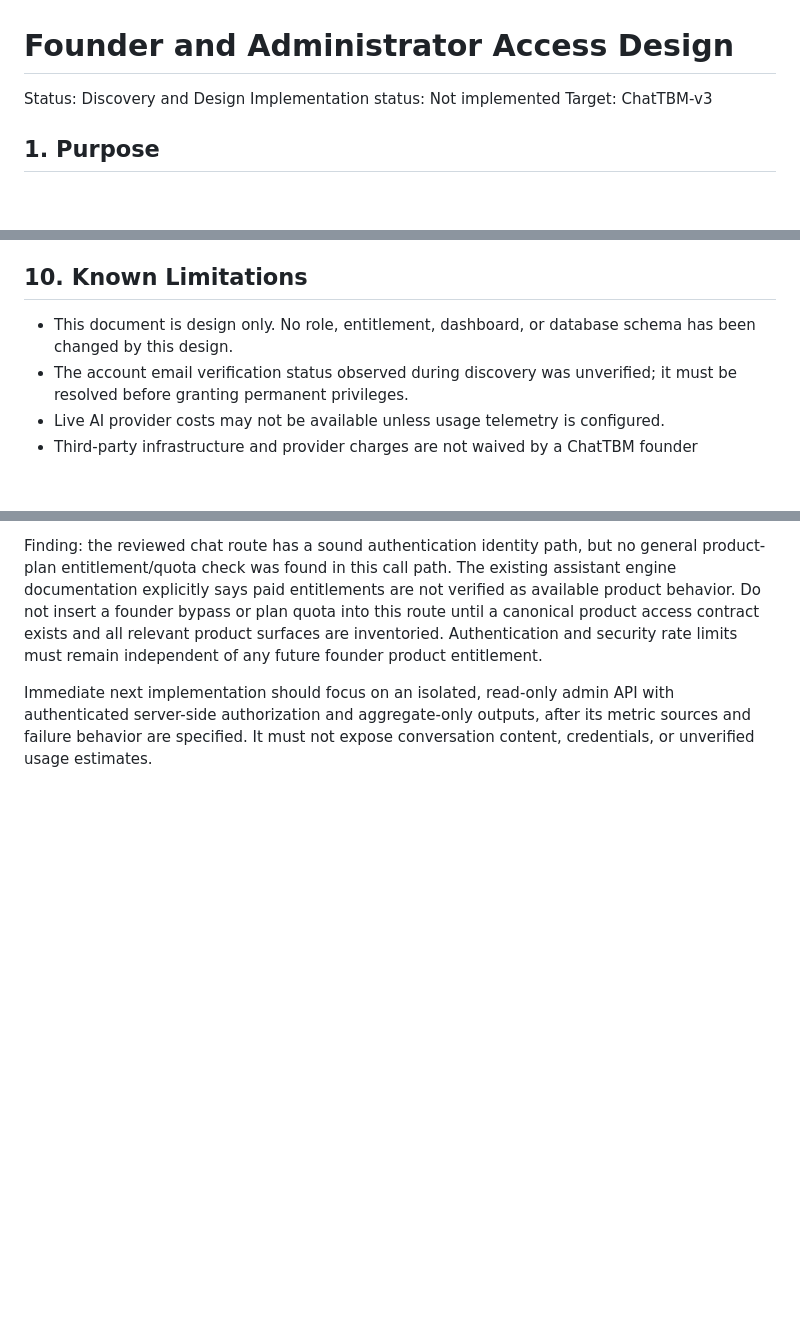
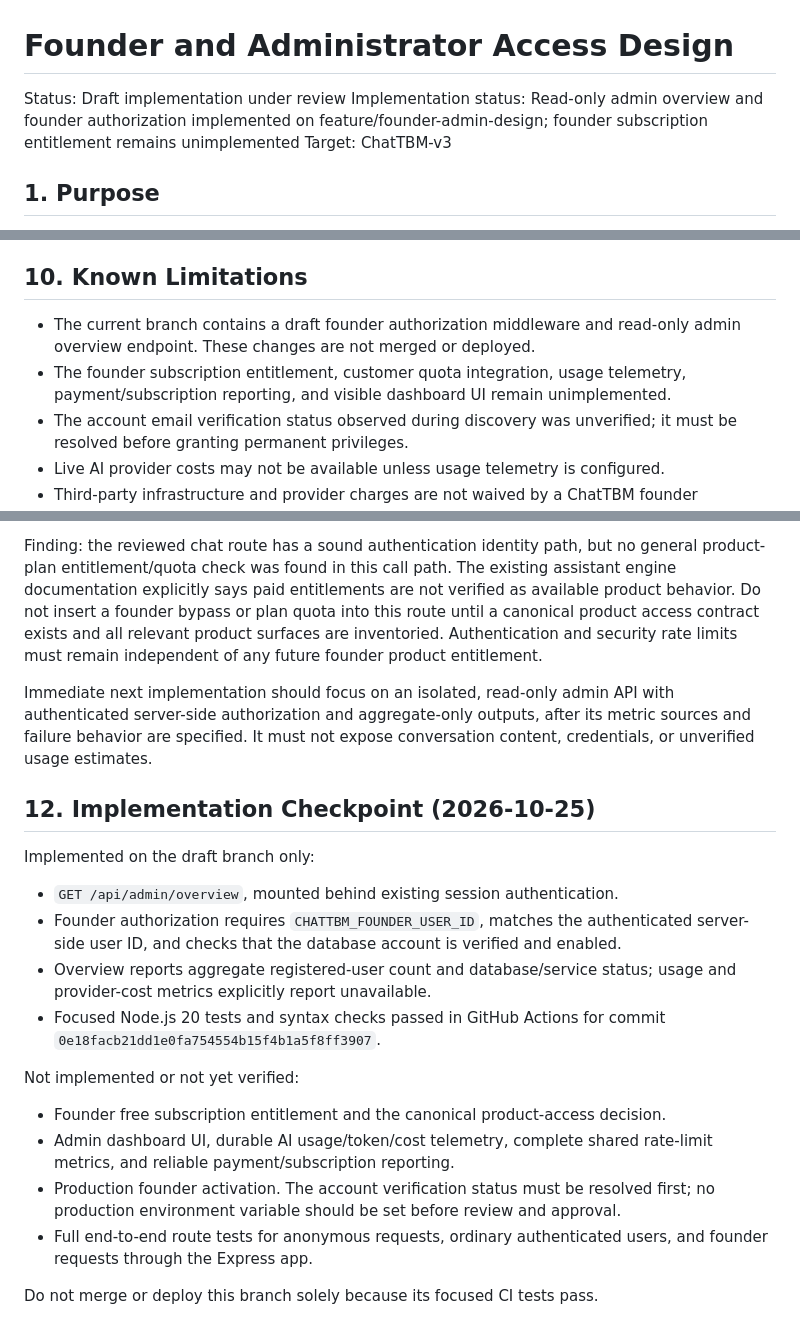
Before and after one commit to ndibeifeanyi609-cmd/ChatTBM-v3, a Markdown page: docs/FOUNDER_ADMIN_DESIGN.md, 3 parts joined by grey strips. Rendered like a GitHub page; blank space fills up the shorter version.

Commit message:
docs: record founder admin implementation checkpoint

```diff
--- a/docs/FOUNDER_ADMIN_DESIGN.md
+++ b/docs/FOUNDER_ADMIN_DESIGN.md
@@ -1,7 +1,7 @@
 # Founder and Administrator Access Design
 
-Status: Discovery and Design
-Implementation status: Not implemented
+Status: Draft implementation under review
+Implementation status: Read-only admin overview and founder authorization implemented on feature/founder-admin-design; founder subscription entitlement remains unimplemented
 Target: ChatTBM-v3
 
 ## 1. Purpose
@@ -112,7 +112,8 @@ Required tests before activation:
 
 ## 10. Known Limitations
 
-- This document is design only. No role, entitlement, dashboard, or database schema has been changed by this design.
+- The current branch contains a draft founder authorization middleware and read-only admin overview endpoint. These changes are not merged or deployed.
+- The founder subscription entitlement, customer quota integration, usage telemetry, payment/subscription reporting, and visible dashboard UI remain unimplemented.
 - The account email verification status observed during discovery was unverified; it must be resolved before granting permanent privileges.
 - Live AI provider costs may not be available unless usage telemetry is configured.
 - Third-party infrastructure and provider charges are not waived by a ChatTBM founder entitlement.
@@ -169,3 +170,20 @@ Verified source path:
 Finding: the reviewed chat route has a sound authentication identity path, but no general product-plan entitlement/quota check was found in this call path. The existing assistant engine documentation explicitly says paid entitlements are not verified as available product behavior. Do not insert a founder bypass or plan quota into this route until a canonical product access contract exists and all relevant product surfaces are inventoried. Authentication and security rate limits must remain independent of any future founder product entitlement.
 
 Immediate next implementation should focus on an isolated, read-only admin API with authenticated server-side authorization and aggregate-only outputs, after its metric sources and failure behavior are specified. It must not expose conversation content, credentials, or unverified usage estimates.
+
+
+## 12. Implementation Checkpoint (2026-10-25)
+
+Implemented on the draft branch only:
+- `GET /api/admin/overview`, mounted behind existing session authentication.
+- Founder authorization requires `CHATTBM_FOUNDER_USER_ID`, matches the authenticated server-side user ID, and checks that the database account is verified and enabled.
+- Overview reports aggregate registered-user count and database/service status; usage and provider-cost metrics explicitly report unavailable.
+- Focused Node.js 20 tests and syntax checks passed in GitHub Actions for commit `0e18facb21dd1e0fa754554b15f4b1a5f8ff3907`.
+
+Not implemented or not yet verified:
+- Founder free subscription entitlement and the canonical product-access decision.
+- Admin dashboard UI, durable AI usage/token/cost telemetry, complete shared rate-limit metrics, and reliable payment/subscription reporting.
+- Production founder activation. The account verification status must be resolved first; no production environment variable should be set before review and approval.
+- Full end-to-end route tests for anonymous requests, ordinary authenticated users, and founder requests through the Express app.
+
+Do not merge or deploy this branch solely because its focused CI tests pass.
```
